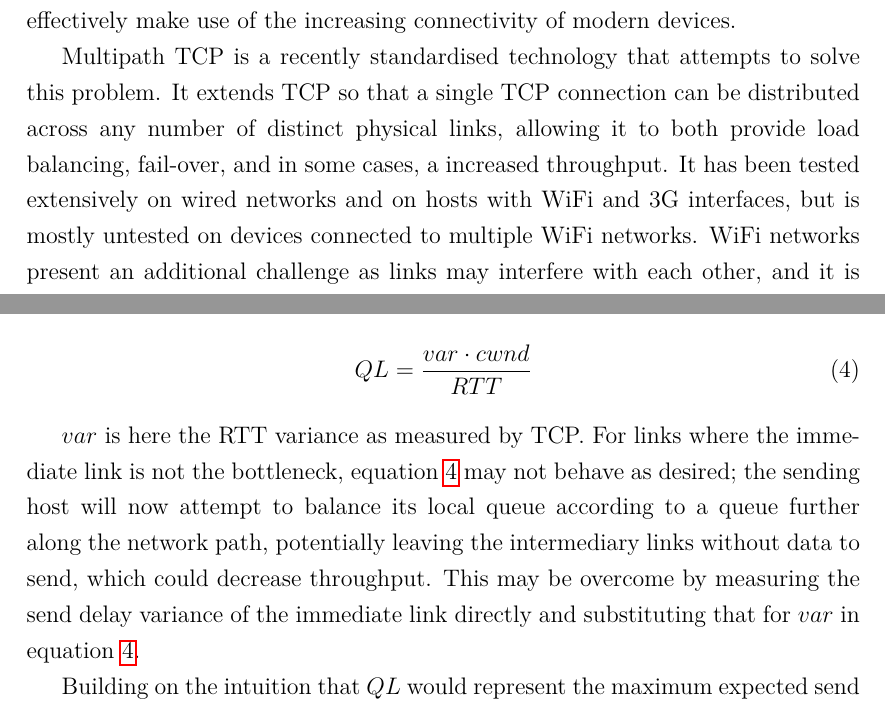
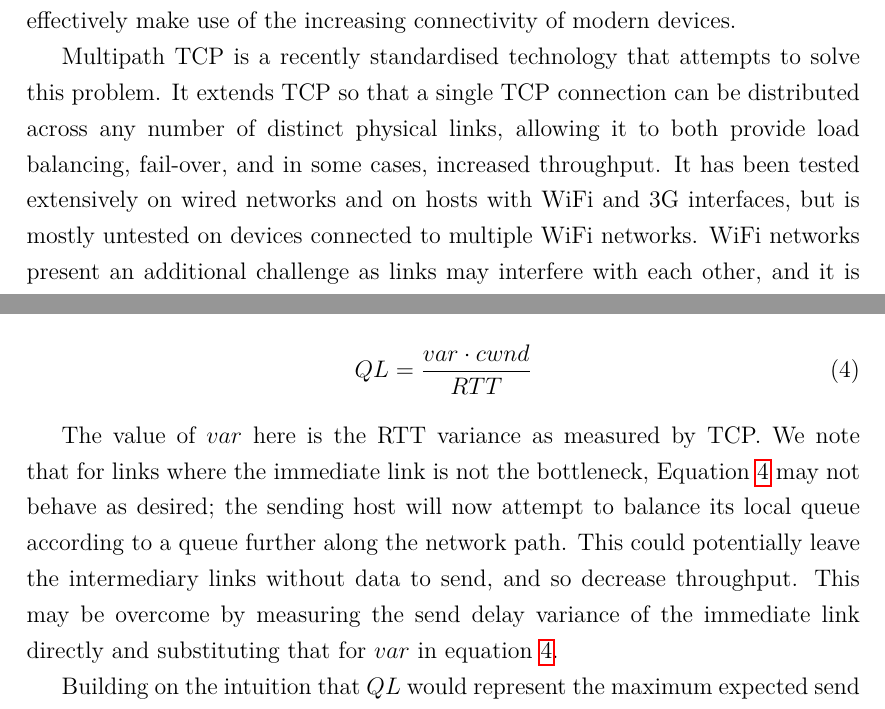
Before and after one commit to jamesbarlow/mptcp, a LaTeX paper (report/report.tex, which reads report/sections/introduction.tex, report/sections/results-inflated.tex): two parts of pages 3 and 33 of 41, joined at a grey line, cut so that both start at the same text. Compiled offline with pdfLaTeX.

Commit message:
Spelling from last commit.

```diff
--- a/report/sections/introduction.tex
+++ b/report/sections/introduction.tex
@@ -6,7 +6,7 @@ effectively make use of the increasing connectivity of modern devices.
 Multipath TCP is a recently standardised technology that attempts to solve this
 problem. It extends TCP so that a single TCP connection can be distributed
 across any number of distinct physical links, allowing it to both provide load
-balancing, fail-over, and in some cases, a increased throughput. It has been
+balancing, fail-over, and in some cases, increased throughput. It has been
 tested extensively on wired networks and on hosts with WiFi and 3G interfaces,
 but is mostly untested on devices connected to multiple WiFi networks.
 WiFi networks present an additional challenge as links may interfere with each
--- a/report/sections/results-inflated.tex
+++ b/report/sections/results-inflated.tex
@@ -60,14 +60,14 @@ we should have to buffer up in order to always be able to send when the link bec
   QL = \frac{var \cdot cwnd}{RTT}\label{eq:ql}
 \end{align}
 
-$var$ is here the RTT
-variance as measured by TCP.\@ For links where the immediate link is not
+The value of $var$ here is the RTT
+variance as measured by TCP.\@ We note that for links where the immediate link is not
 the bottleneck,
-equation~\ref{eq:ql} may not behave as desired; the sending host will now
+Equation~\ref{eq:ql} may not behave as desired; the sending host will now
 attempt to balance its local queue according to a queue further along the
-network path,
-potentially leaving the intermediary links without data to send, which could
-decrease throughput. This may be overcome by measuring the send delay variance
+network path. This could potentially leave the intermediary links without data
+to send, and so decrease throughput. This may be overcome by measuring the
+send delay variance
 of the immediate link directly and substituting that for $var$ in
 equation~\ref{eq:ql}.
 
```
Also changed, not shown: report/sections/abstract.tex (+1 -1 lines), report/sections/results-fairness.tex (+2 -2 lines).
